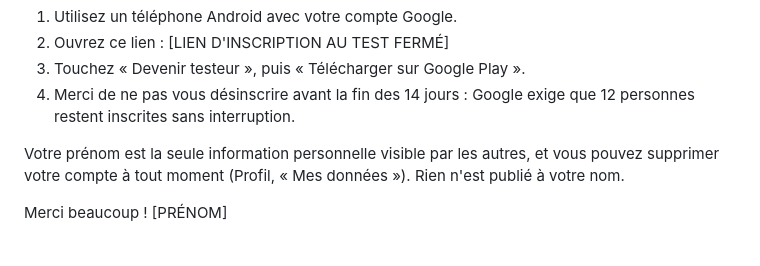
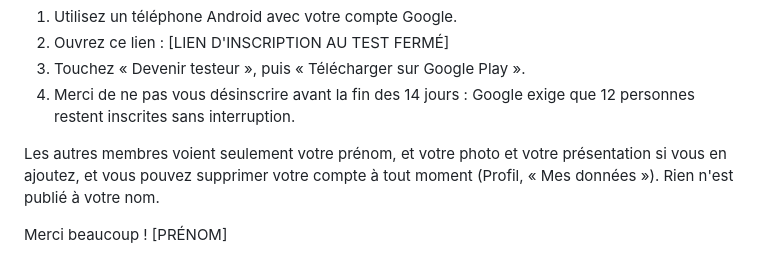
Before and after one commit to William-Aye/Habitu-s, a Markdown page: docs/launch/closed-test.md, the part around the change. GitHub-like rendering.

```diff
--- a/docs/launch/closed-test.md
+++ b/docs/launch/closed-test.md
@@ -42,7 +42,7 @@ Pour vous inscrire :
 3. Touchez « Devenir testeur », puis « Télécharger sur Google Play ».
 4. Merci de ne pas vous désinscrire avant la fin des 14 jours : Google exige que 12 personnes restent inscrites sans interruption.
 
-Votre prénom est la seule information personnelle visible par les autres, et vous pouvez supprimer votre compte à tout moment (Profil, « Mes données »). Rien n'est publié à votre nom.
+Les autres membres voient seulement votre prénom, et votre photo et votre présentation si vous en ajoutez, et vous pouvez supprimer votre compte à tout moment (Profil, « Mes données »). Rien n'est publié à votre nom.
 
 Merci beaucoup !
 [PRÉNOM]
```
Also changed, not shown: docs/launch/checklist.md (+1 -1 lines), docs/launch/store-listing.fr.md (+1 -1 lines).
